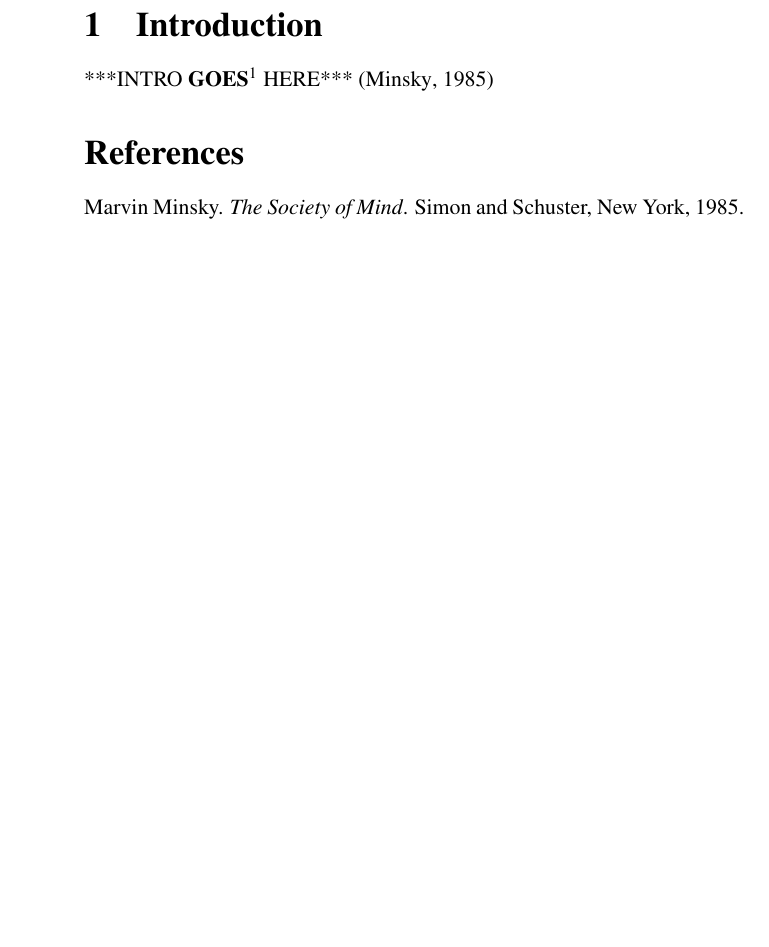
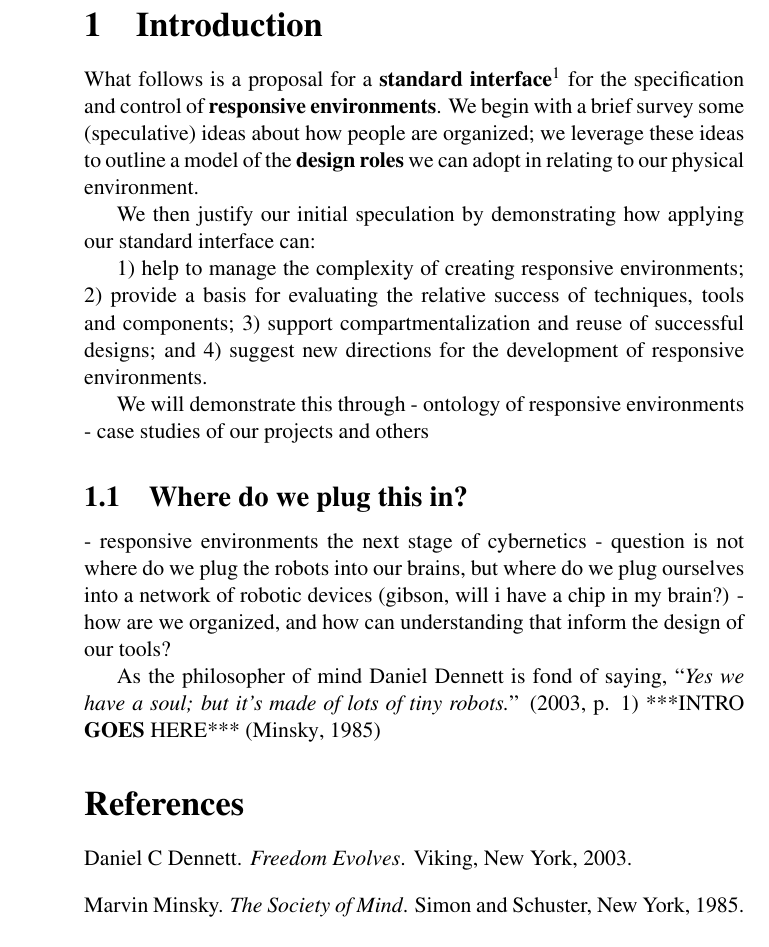
Before and after one commit to philetus/made_of_tiny_robots_thesis, a LaTeX document (top.tex, which reads text/intro.tex): part of page 4 of 4, cut so that both start at the same text. Compiled offline with pdfLaTeX.

Commit message:
progress on new intro

```diff
--- a/text/intro.tex
+++ b/text/intro.tex
@@ -1,6 +1,24 @@
 \section{Introduction}
 %
-%\subsection{Subsection Title}
+What follows is a proposal for a {\bf standard interface}\footnote{Terms rendered in bold on first use are defined in the Glossary.} for the specification and control of {\bf responsive environments}. We begin with a brief survey some (speculative) ideas about how people are organized; we leverage these ideas to outline a model of the {\bf design roles} we can adopt in relating to our physical environment.
+
+We then justify our initial speculation by demonstrating how applying our standard interface can:
+
+1) help to manage the complexity of creating responsive environments;
+2) provide a basis for evaluating the relative success of techniques, tools and components;
+3) support compartmentalization and reuse of successful designs; and
+4) suggest new directions for the development of responsive environments.
+
+We will demonstrate this through
+- ontology of responsive environments
+- case studies of our projects and others
+
+\subsection{Where do we plug this in?}
 %
+- responsive environments the next stage of cybernetics
+- question is not where do we plug the robots into our brains, but where do we plug ourselves into a network of robotic devices (gibson, will i have a chip in my brain?)
+- how are we organized, and how can understanding that inform the design of our tools?
+
+As the philosopher of mind Daniel Dennett is fond of saying, ``\emph{Yes we have a soul; but it's made of lots of tiny robots.}'' \citeyearpar[p. 1]{freedom_evolves}
 %
-***INTRO {\bf GOES}\footnote{Terms rendered in bold on first use are defined in the Glossary.} HERE*** \citep{society_of_mind}
+***INTRO {\bf GOES} HERE*** \citep{society_of_mind}
```
